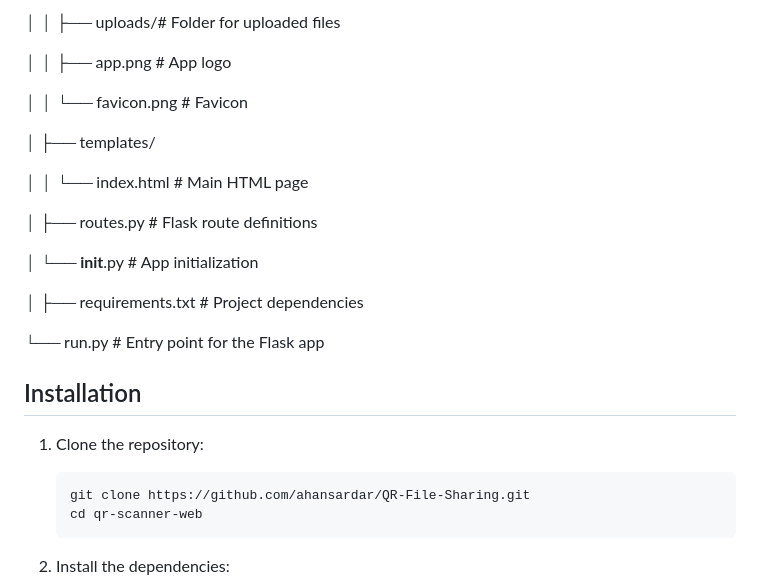
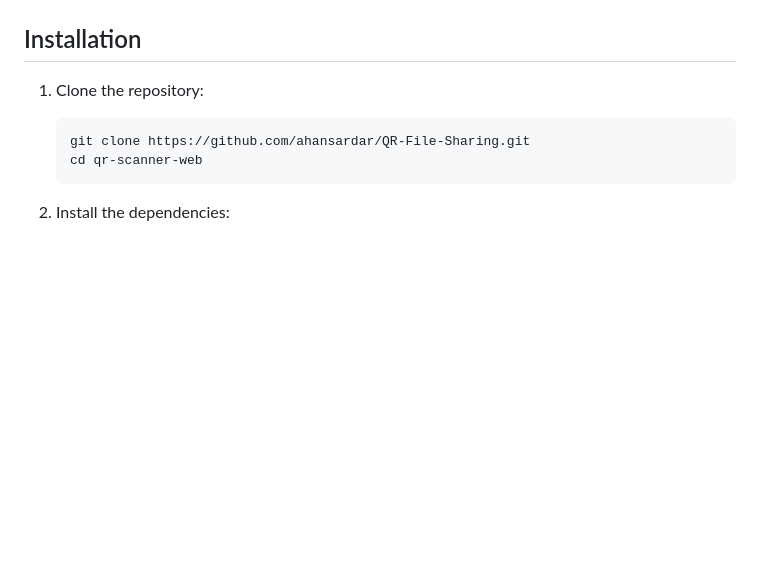
Before and after one commit to ahancrypto/QR-File-Sharing, a Markdown page: README.md, the part around the change printed below. Rendered like a GitHub page; blank space fills up the shorter version.

```diff
--- a/README.md
+++ b/README.md
@@ -21,22 +39,4 @@ QR Scanner Web/
 
-│   │   ├── uploads/# Folder for uploaded files
-
-│   │   ├── app.png            # App logo
-
-│   │   └── favicon.png        # Favicon
-
-│   ├── templates/
-
-│   │   └── index.html         # Main HTML page
-
-│   ├── routes.py              # Flask route definitions
-
-│   └── __init__.py            # App initialization
-
-│
-├── requirements.txt           # Project dependencies
-
-└── run.py                     # Entry point for the Flask app
 
 
 ## Installation
```
Also changed, not shown: other parts of README.md (+22 -4 lines).
